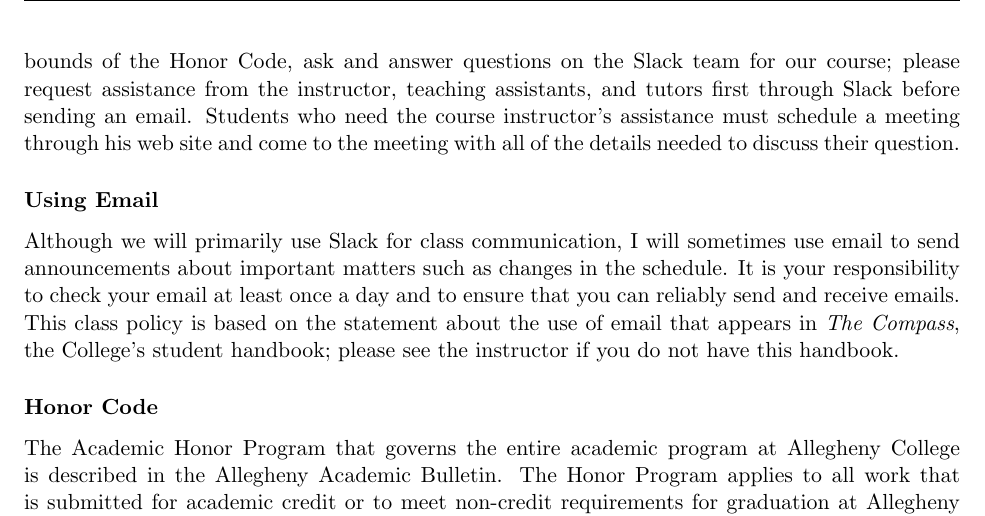
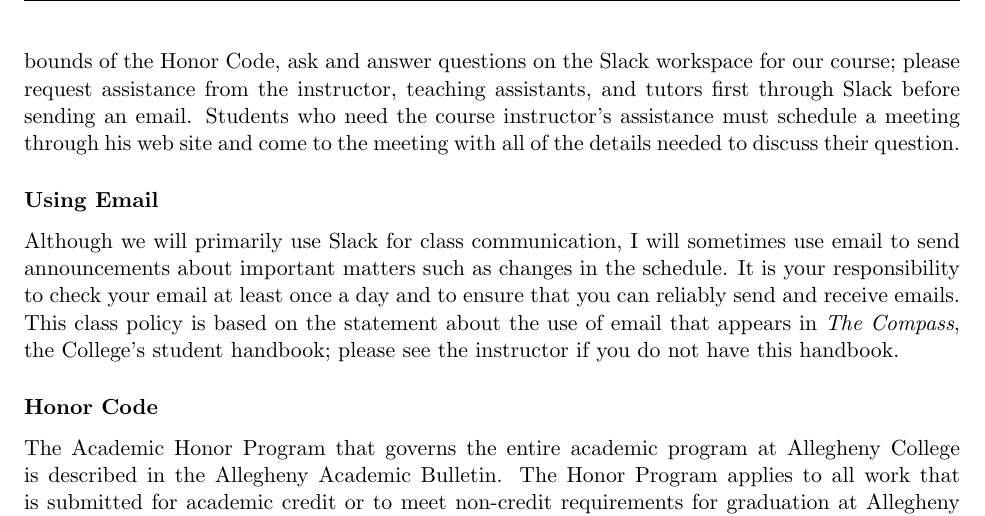
Before and after one commit to Allegheny-Computer-Science-100-F2018/cs100-F2018-syllabus, a LaTeX document (cs100F2018_syllabus.tex): part of page 5 of 5, cut so that both start at the same text. Compiled offline with pdfLaTeX.

Commit message:
Fix "team" to be "workspace" when referencing Slack.

```diff
--- a/cs100F2018_syllabus.tex
+++ b/cs100F2018_syllabus.tex
@@ -364,7 +364,7 @@ Students who are struggling to understand the knowledge and skills developed in
 a class, laboratory, or practical session are encouraged to seek assistance from
 the course instructor, the teaching assistants, or the departmental tutors.
 Throughout the semester, students should, within the bounds of the Honor Code,
-ask and answer questions on the Slack team for our course; please request
+ask and answer questions on the Slack workspace for our course; please request
 assistance from the instructor, teaching assistants, and tutors first through
 Slack before sending an email. Students who need the course instructor's
 assistance must schedule a meeting through \instructorpronoun{} web site and
```
